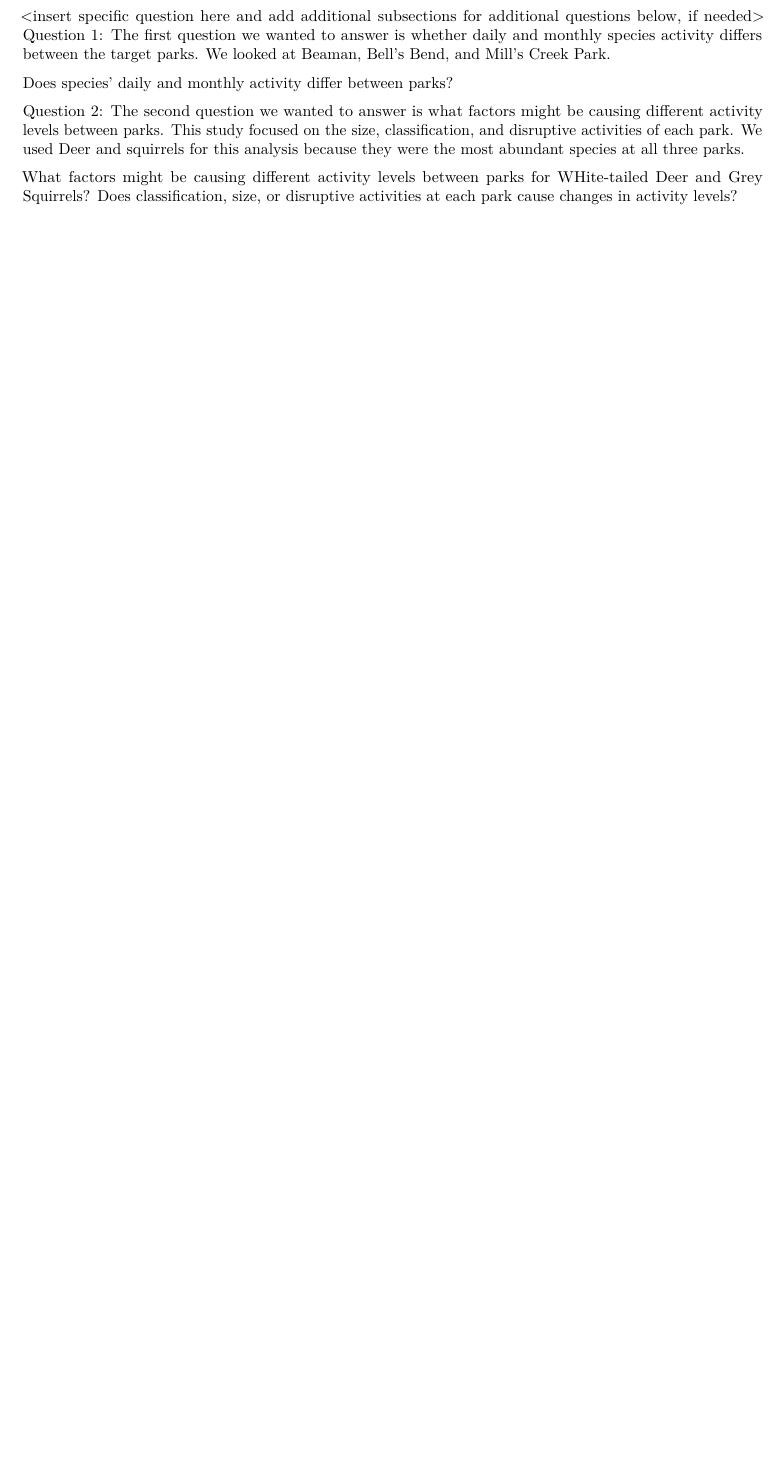
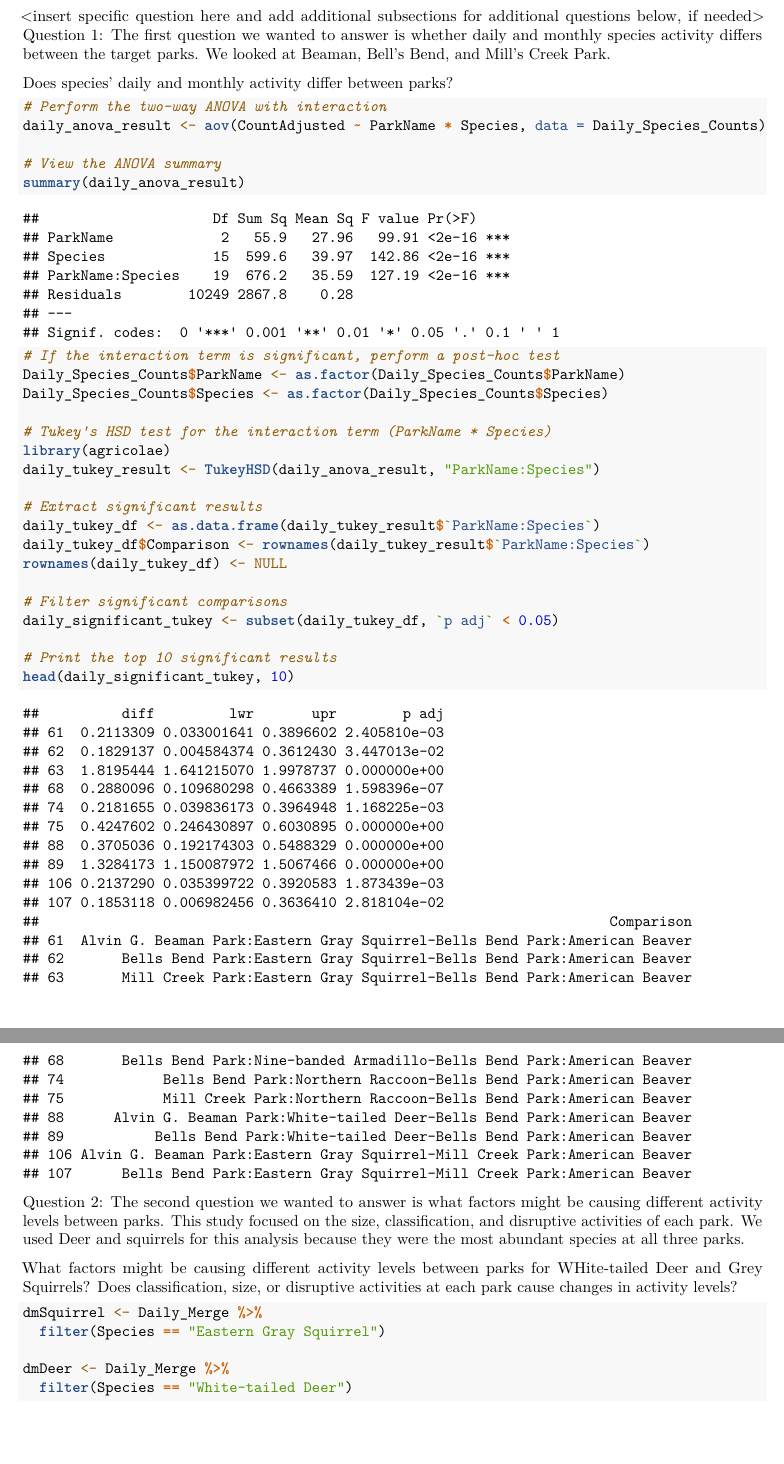
Before and after one commit to ImanByndloss/ByndlossLiWilliams_ENV872_EDA_FinalProject, an R Markdown document (Final_Report.Rmd): part of page 7 of 9 before the commit and two parts of pages 6 and 7 of 9 after it, the two joined at a grey line, cut so that both start at the same text, the shorter picture padded with empty space. Rendered offline with R 4.5, knitr and Pandoc, then LaTeX, with nearby package versions.

Commit message:
Added some data

````diff
--- a/Final_Report.Rmd
+++ b/Final_Report.Rmd
@@ -63,4 +64,8 @@ To describe the motivation behind this research, we are interested in understand
 
+```{r}
+names(Daily_Species_Counts)
+summary(Daily_Species_Counts)
+```
 
 \newpage
 
@@ -78,12 +83,45 @@ Question 1: The first question we wanted to answer is whether daily and monthly
 
 Does species' daily and monthly activity differ between parks?
 
+```{r}
+# Perform the two-way ANOVA with interaction
+daily_anova_result <- aov(CountAdjusted ~ ParkName * Species, data = Daily_Species_Counts)
 
+# View the ANOVA summary
+summary(daily_anova_result)
+```
+
+```{r}
+# If the interaction term is significant, perform a post-hoc test
+Daily_Species_Counts$ParkName <- as.factor(Daily_Species_Counts$ParkName)
+Daily_Species_Counts$Species <- as.factor(Daily_Species_Counts$Species)
+
+# Tukey's HSD test for the interaction term (ParkName * Species)
+library(agricolae)
+daily_tukey_result <- TukeyHSD(daily_anova_result, "ParkName:Species")
+
+# Extract significant results
+daily_tukey_df <- as.data.frame(daily_tukey_result$`ParkName:Species`)
+daily_tukey_df$Comparison <- rownames(daily_tukey_result$`ParkName:Species`)
+rownames(daily_tukey_df) <- NULL
+
+# Filter significant comparisons
+daily_significant_tukey <- subset(daily_tukey_df, `p adj` < 0.05)
+
+# Print the top 10 significant results
+head(daily_significant_tukey, 10)
+```
 Question 2: The second question we wanted to answer is what factors might be causing different activity levels between parks. This study focused on the size, classification, and disruptive activities of each park. We used Deer and squirrels for this analysis because they were the most abundant species at all three parks.
 
 What factors might be causing different activity levels between parks for WHite-tailed Deer and Grey Squirrels? Does classification, size, or disruptive activities at each park cause changes in activity levels?
 
+```{r}
+dmSquirrel <- Daily_Merge %>%
+  filter(Species == "Eastern Gray Squirrel")
 
+dmDeer <- Daily_Merge %>%
+  filter(Species == "White-tailed Deer")
+```
 
 
 \newpage
````
Also changed, not shown: Final_Report.Rmd (1 more changed lines).
